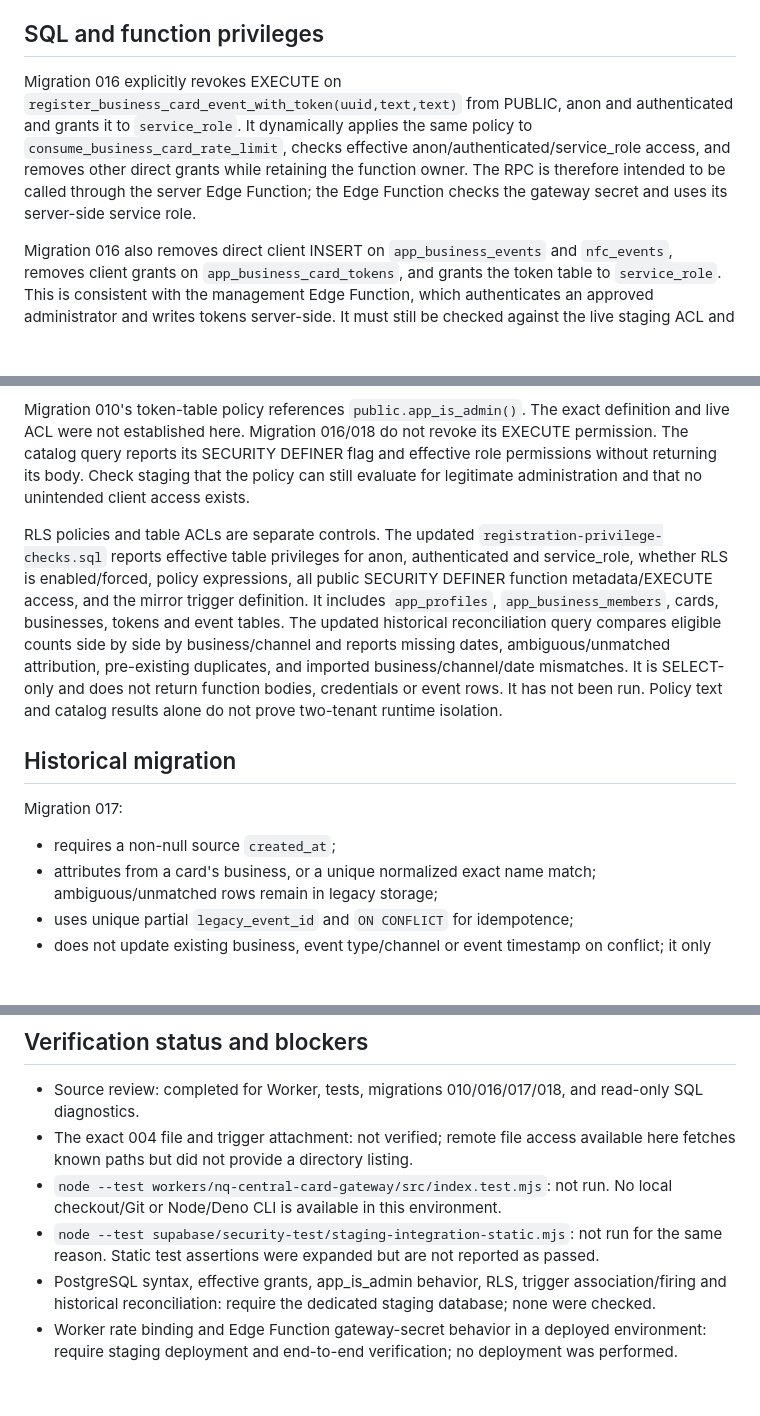
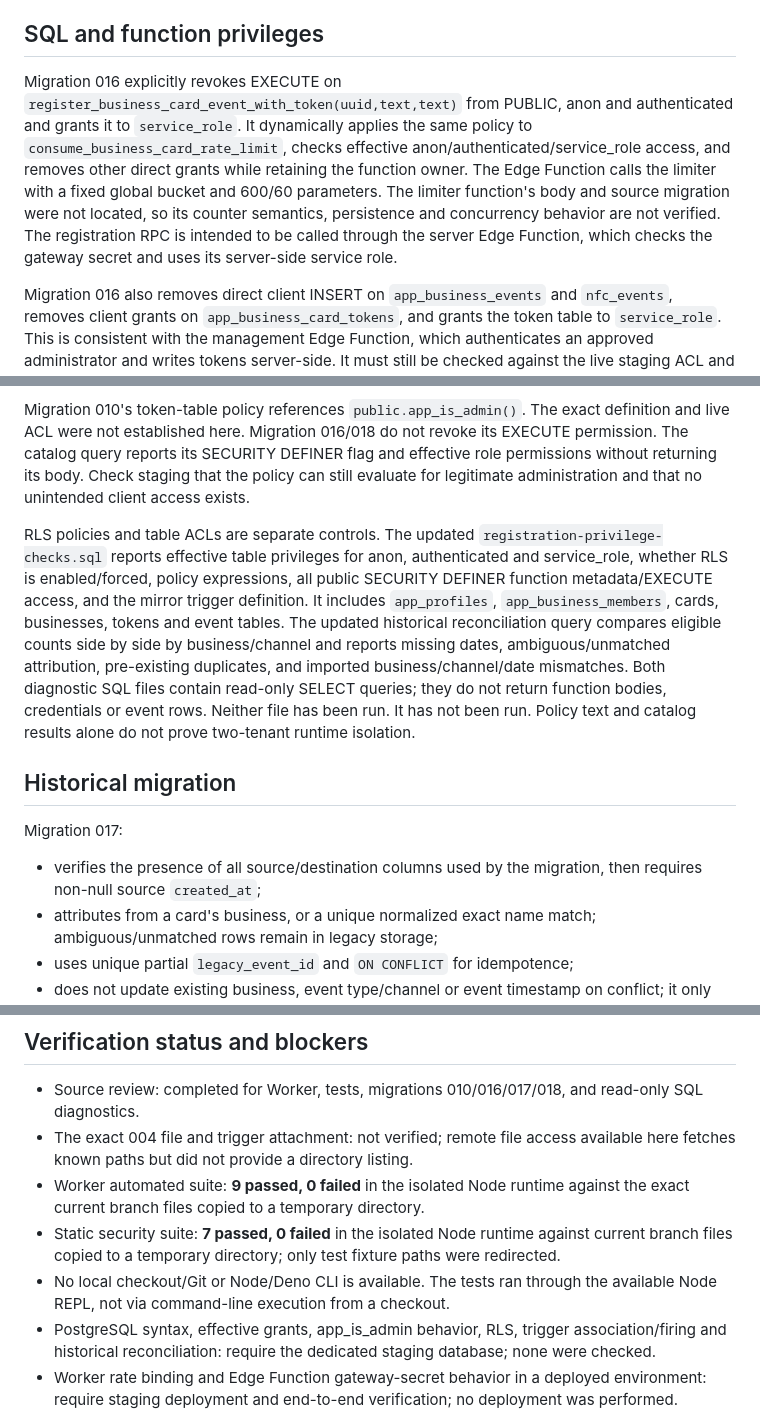
Before and after one commit to dariobarrii/Restaurantes-preview, a Markdown page: supabase/security/STAGING_VALIDATION.md, 3 parts joined by grey strips. GitHub-like rendering; blank space fills up the shorter version.

Commit message:
Correct validation status and document unverified limiter semantics

```diff
--- a/supabase/security/STAGING_VALIDATION.md
+++ b/supabase/security/STAGING_VALIDATION.md
@@ -29,7 +29,7 @@ Cloudflare documents Worker rate-limit state as local to a Cloudflare location a
 
 ## SQL and function privileges
 
-Migration 016 explicitly revokes EXECUTE on `register_business_card_event_with_token(uuid,text,text)` from PUBLIC, anon and authenticated and grants it to `service_role`. It dynamically applies the same policy to `consume_business_card_rate_limit`, checks effective anon/authenticated/service_role access, and removes other direct grants while retaining the function owner. The RPC is therefore intended to be called through the server Edge Function; the Edge Function checks the gateway secret and uses its server-side service role.
+Migration 016 explicitly revokes EXECUTE on `register_business_card_event_with_token(uuid,text,text)` from PUBLIC, anon and authenticated and grants it to `service_role`. It dynamically applies the same policy to `consume_business_card_rate_limit`, checks effective anon/authenticated/service_role access, and removes other direct grants while retaining the function owner. The Edge Function calls the limiter with a fixed global bucket and 600/60 parameters. The limiter function's body and source migration were not located, so its counter semantics, persistence and concurrency behavior are not verified. The registration RPC is intended to be called through the server Edge Function, which checks the gateway secret and uses its server-side service role.
 
 Migration 016 also removes direct client INSERT on `app_business_events` and `nfc_events`, removes client grants on `app_business_card_tokens`, and grants the token table to `service_role`. This is consistent with the management Edge Function, which authenticates an approved administrator and writes tokens server-side. It must still be checked against the live staging ACL and management flows.
 
@@ -37,12 +37,12 @@ Migration 018 revokes client EXECUTE on the SECURITY DEFINER legacy mirror and r
 
 Migration 010's token-table policy references `public.app_is_admin()`. The exact definition and live ACL were not established here. Migration 016/018 do not revoke its EXECUTE permission. The catalog query reports its SECURITY DEFINER flag and effective role permissions without returning its body. Check staging that the policy can still evaluate for legitimate administration and that no unintended client access exists.
 
-RLS policies and table ACLs are separate controls. The updated `registration-privilege-checks.sql` reports effective table privileges for anon, authenticated and service_role, whether RLS is enabled/forced, policy expressions, all public SECURITY DEFINER function metadata/EXECUTE access, and the mirror trigger definition. It includes `app_profiles`, `app_business_members`, cards, businesses, tokens and event tables. The updated historical reconciliation query compares eligible counts side by side by business/channel and reports missing dates, ambiguous/unmatched attribution, pre-existing duplicates, and imported business/channel/date mismatches. It is SELECT-only and does not return function bodies, credentials or event rows. It has not been run. Policy text and catalog results alone do not prove two-tenant runtime isolation.
+RLS policies and table ACLs are separate controls. The updated `registration-privilege-checks.sql` reports effective table privileges for anon, authenticated and service_role, whether RLS is enabled/forced, policy expressions, all public SECURITY DEFINER function metadata/EXECUTE access, and the mirror trigger definition. It includes `app_profiles`, `app_business_members`, cards, businesses, tokens and event tables. The updated historical reconciliation query compares eligible counts side by side by business/channel and reports missing dates, ambiguous/unmatched attribution, pre-existing duplicates, and imported business/channel/date mismatches. Both diagnostic SQL files contain read-only SELECT queries; they do not return function bodies, credentials or event rows. Neither file has been run. It has not been run. Policy text and catalog results alone do not prove two-tenant runtime isolation.
 
 ## Historical migration
 
 Migration 017:
-- requires a non-null source `created_at`;
+- verifies the presence of all source/destination columns used by the migration, then requires non-null source `created_at`;
 - attributes from a card's business, or a unique normalized exact name match; ambiguous/unmatched rows remain in legacy storage;
 - uses unique partial `legacy_event_id` and `ON CONFLICT` for idempotence;
 - does not update existing business, event type/channel or event timestamp on conflict; it only fills missing device/card attribution;
@@ -54,8 +54,9 @@ No rows were queried and no migration was executed. Run `supabase/security/histo
 
 - Source review: completed for Worker, tests, migrations 010/016/017/018, and read-only SQL diagnostics.
 - The exact 004 file and trigger attachment: not verified; remote file access available here fetches known paths but did not provide a directory listing.
-- `node --test workers/nq-central-card-gateway/src/index.test.mjs`: not run. No local checkout/Git or Node/Deno CLI is available in this environment.
-- `node --test supabase/security-test/staging-integration-static.mjs`: not run for the same reason. Static test assertions were expanded but are not reported as passed.
+- Worker automated suite: **9 passed, 0 failed** in the isolated Node runtime against the exact current branch files copied to a temporary directory.
+- Static security suite: **7 passed, 0 failed** in the isolated Node runtime against current branch files copied to a temporary directory; only test fixture paths were redirected.
+- No local checkout/Git or Node/Deno CLI is available. The tests ran through the available Node REPL, not via command-line execution from a checkout.
 - PostgreSQL syntax, effective grants, app_is_admin behavior, RLS, trigger association/firing and historical reconciliation: require the dedicated staging database; none were checked.
 - Worker rate binding and Edge Function gateway-secret behavior in a deployed environment: require staging deployment and end-to-end verification; no deployment was performed.
 - Two-business isolation: requires two staging users and business fixtures; no runtime test was performed.
```
